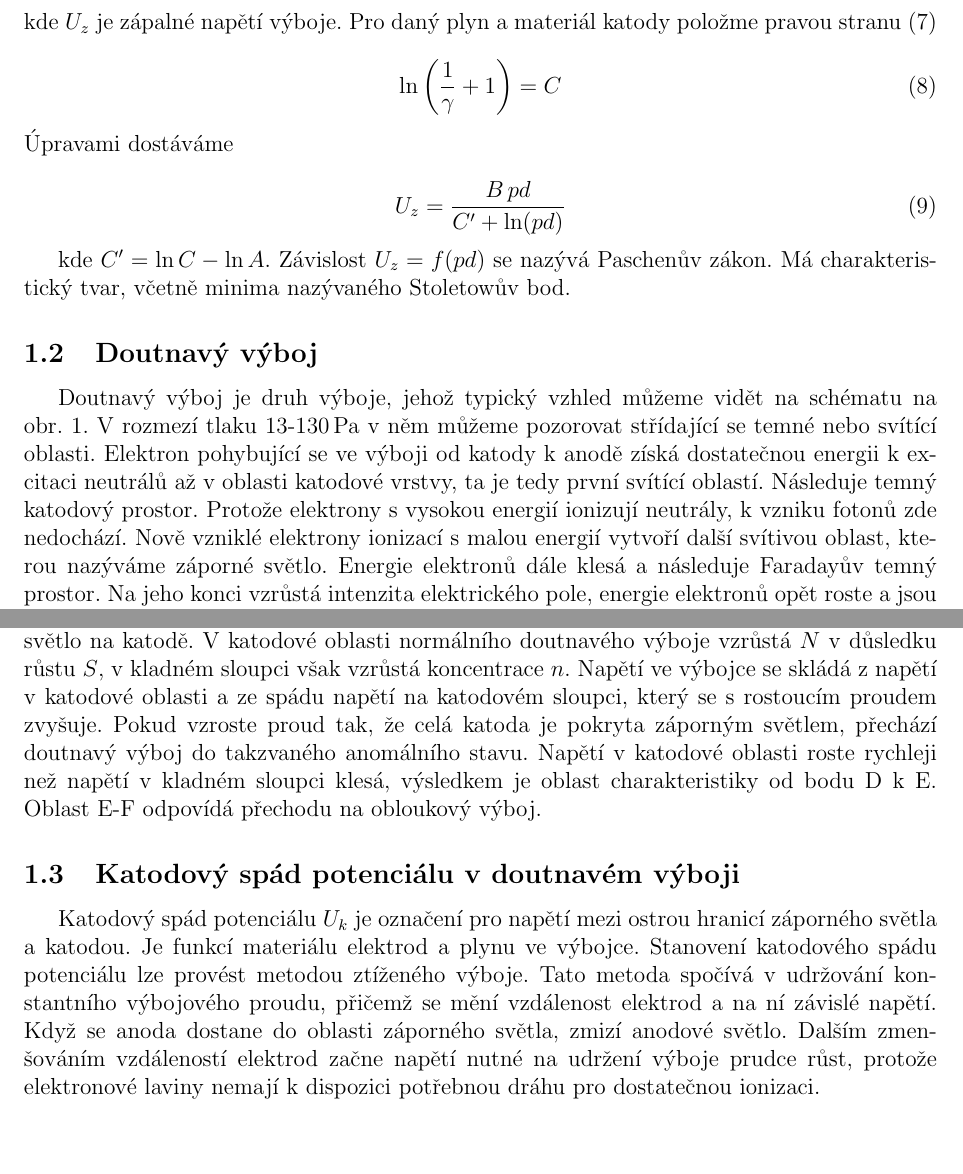
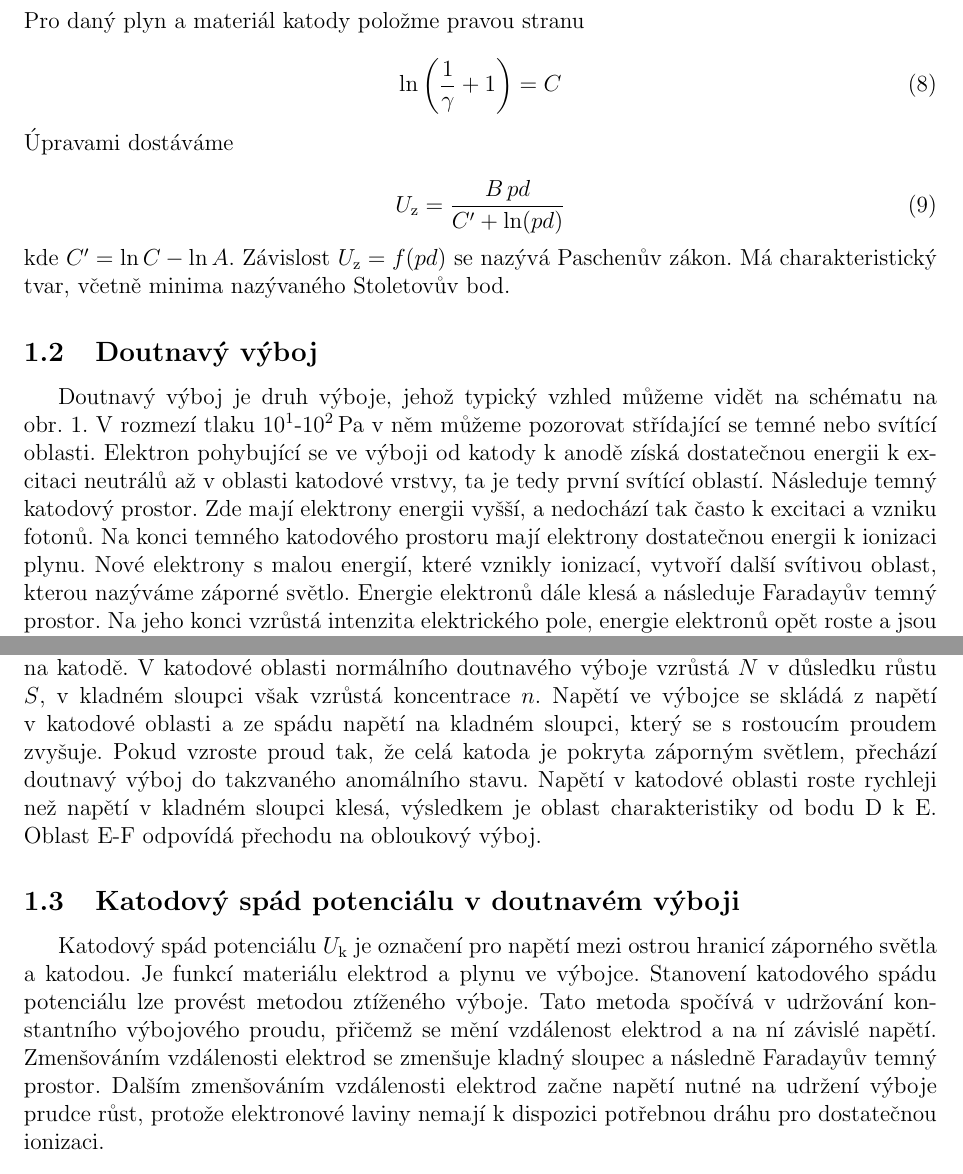
Before and after one commit to Raay473667/PraktikaPlazma, a LaTeX document (03_PaschenuvZakon/Paschen.tex): two parts of pages 2 and 3 of 8, joined at a grey line, cut so that both start at the same text. Compiled offline with pdfLaTeX.

Commit message:
03: Opravy

```diff
--- a/03_PaschenuvZakon/Paschen.tex
+++ b/03_PaschenuvZakon/Paschen.tex
@@ -103,6 +117,6 @@ dojdeme k~tvaru
 	\label{7}
 \end{equation}
-kde $U_z$ je zápalné napětí výboje. Pro daný plyn a materiál katody položme pravou stranu (\ref{7})
+Pro daný plyn a materiál katody položme pravou stranu
 
 \begin{equation}
 	\ln \left(\frac{1}{\gamma} + 1\right) = C
@@ -111,22 +125,25 @@ kde $U_z$ je zápalné napětí výboje. Pro daný plyn a materiál katody polo
 Úpravami dostáváme
 
 \begin{equation}
-	U_z = \frac{B\,pd}{C' + \ln(pd)}
+	U_\text{z} = \frac{B\,pd}{C' + \ln(pd)}
 	\label{9}
 \end{equation}
-
-kde $C' = \ln C - \ln A$. Závislost $U_z = f (pd)$ se nazývá Paschenův zákon.
-Má charakteristický tvar, včetně minima nazývaného Stoletowův bod.
+kde $C' = \ln C - \ln A$. Závislost $U_\text{z} = f (pd)$ se nazývá Paschenův
+zákon.
+Má charakteristický tvar, včetně minima nazývaného Stoletovův bod.
 
 
 \subsection{Doutnavý výboj}
 Doutnavý výboj je druh výboje, jehož typický vzhled můžeme vidět na schématu na
-obr.~\ref{glowdischarge}. V~rozmezí tlaku 13-130\,\si{\pascal} v~něm můžeme
+obr.~\ref{glowdischarge}. V~rozmezí tlaku 10$^1$-10$^2$\,\si{\pascal} v~něm
+můžeme
 pozorovat střídající se temné nebo svítící oblasti. Elektron pohybující se ve
 výboji od katody k~anodě získá dostatečnou energii k~excitaci neutrálů až
 v~oblasti katodové vrstvy, ta je tedy první svítící oblastí. Následuje temný
-katodový prostor. Protože elektrony s~vysokou energií ionizují neutrály,
-k~vzniku fotonů zde nedochází. Nově vzniklé elektrony ionizací s~malou energií
-vytvoří další svítivou oblast, kterou nazýváme záporné světlo. Energie
-elektronů dále klesá a následuje Faradayův temný prostor. Na jeho konci vzrůstá
-intenzita elektrického pole, energie elektronů opět roste a jsou schopné
+katodový prostor. Zde mají elektrony energii vyšší, a nedochází tak často k
+excitaci a vzniku fotonů. Na konci temného katodového prostoru mají elektrony
+dostatečnou energii k ionizaci plynu. Nové elektrony s malou energií, které
+vznikly ionizací, vytvoří další svítivou oblast, kterou nazýváme záporné
+světlo. Energie elektronů dále klesá a následuje Faradayův temný prostor. Na
+jeho konci vzrůstá intenzita elektrického pole, energie elektronů opět roste a
+jsou schopné excitačních svítivých srážek, viz kladný sloupec. Jak se blížíme
@@ -157,13 +173,25 @@ procházejících průřezem výbojky. Celkový počet částic $N$ lze napsat j
 	N = \int n \text{d}S
 	\label{10}
 \end{equation}
-
-kde $n$ je koncentrace nabitých částic ve výboji a $S$ je plocha, kterou zabírá záporné světlo na katodě. V~katodové oblasti normálního doutnavého výboje vzrůstá $N$ v~důsledku růstu $S$, v~kladném sloupci však vzrůstá koncentrace $n$. Napětí ve výbojce se skládá z~napětí v~katodové oblasti a ze spádu napětí na katodovém sloupci, který se s~rostoucím proudem zvyšuje. Pokud vzroste proud tak, že celá katoda je pokryta záporným světlem, přechází doutnavý výboj do takzvaného anomálního stavu. Napětí v~katodové oblasti roste rychleji než napětí v~kladném sloupci klesá, výsledkem je oblast charakteristiky od bodu D k~E. Oblast E-F odpovídá přechodu na obloukový výboj.
+kde $n$ je koncentrace nabitých částic ve výboji a $S$ je plocha, kterou zabírá
+záporné světlo na katodě. V~katodové oblasti normálního doutnavého výboje
+vzrůstá $N$ v~důsledku růstu $S$, v~kladném sloupci však vzrůstá koncentrace
+$n$. Napětí ve výbojce se skládá z~napětí v~katodové oblasti a ze spádu napětí
+na kladném sloupci, který se s~rostoucím proudem zvyšuje. Pokud vzroste proud
+tak, že celá katoda je pokryta záporným světlem, přechází doutnavý výboj do
+takzvaného anomálního stavu. Napětí v~katodové oblasti roste rychleji než
+napětí v~kladném sloupci klesá, výsledkem je oblast charakteristiky od bodu D
+k~E. Oblast E-F odpovídá přechodu na obloukový výboj.
 
 \subsection{Katodový spád potenciálu v~doutnavém výboji}
-Katodový spád potenciálu $U_k$ je označení pro napětí mezi ostrou hranicí záporného světla a katodou. Je funkcí materiálu elektrod a plynu ve výbojce. Stanovení katodového spádu potenciálu lze provést metodou ztíženého výboje.
-Tato metoda spočívá v~udržování konstantního výbojového proudu, přičemž se mění vzdálenost elektrod a na ní závislé napětí. Když se anoda dostane do oblasti záporného světla, zmizí anodové
-světlo. Dalším zmen\-šo\-vá\-ním vzdáleností elektrod začne napětí nutné na
+Katodový spád potenciálu $U_\text{k}$ je označení pro napětí mezi ostrou
+hranicí záporného světla a katodou. Je funkcí materiálu elektrod a plynu ve
+výbojce. Stanovení katodového spádu potenciálu lze provést metodou ztíženého
+výboje.
+Tato metoda spočívá v~udržování konstantního výbojového proudu, přičemž se mění
+vzdálenost elektrod a na ní závislé napětí. Zmenšováním vzdálenosti elektrod se
+zmenšuje kladný sloupec a následně Faradayův temný prostor. Dalším
+zmen\-šo\-vá\-ním vzdálenosti elektrod začne napětí nutné na
 udržení výboje prudce růst, protože elektronové laviny nemají k~dispozici
 potřebnou dráhu pro dostatečnou ionizaci.
 
```
Also changed, not shown: 03_PaschenuvZakon/Paschen.pdf, 03_PaschenuvZakon/Paschen.tex (88 more changed lines).
